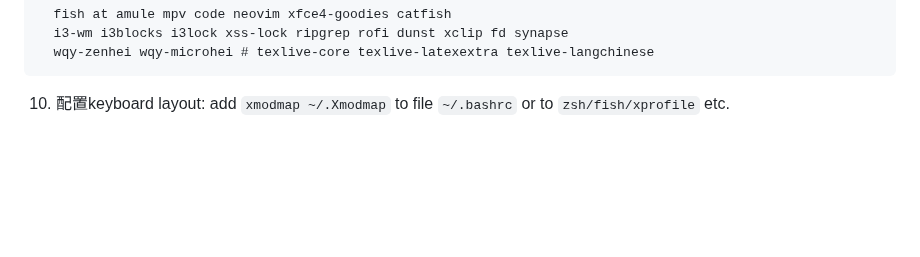
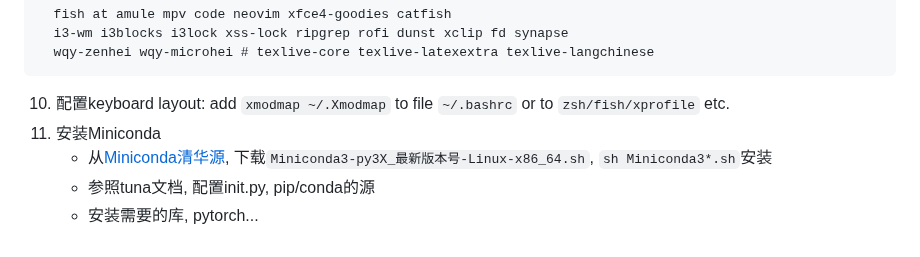
Before and after one commit to Lubanor/setup-toolchain, a Markdown page: Linux_as2nd.md, the part around the change. Rendered like a GitHub page; blank space fills up the shorter version.

````diff
--- a/Linux_as2nd.md
+++ b/Linux_as2nd.md
@@ -84,3 +84,7 @@ git config --global user.email "---"
   wqy-zenhei wqy-microhei # texlive-core texlive-latexextra texlive-langchinese
  ```
 10. 配置keyboard layout: add `xmodmap ~/.Xmodmap` to file `~/.bashrc` or to `zsh/fish/xprofile` etc.
+11. 安装Miniconda
+    - 从[Miniconda清华源](https://mirrors.tuna.tsinghua.edu.cn/anaconda/miniconda/), 下载`Miniconda3-py3X_最新版本号-Linux-x86_64.sh`, `sh Miniconda3*.sh`安装
+    - 参照tuna文档, 配置init.py, pip/conda的源
+    - 安装需要的库, pytorch...
````
